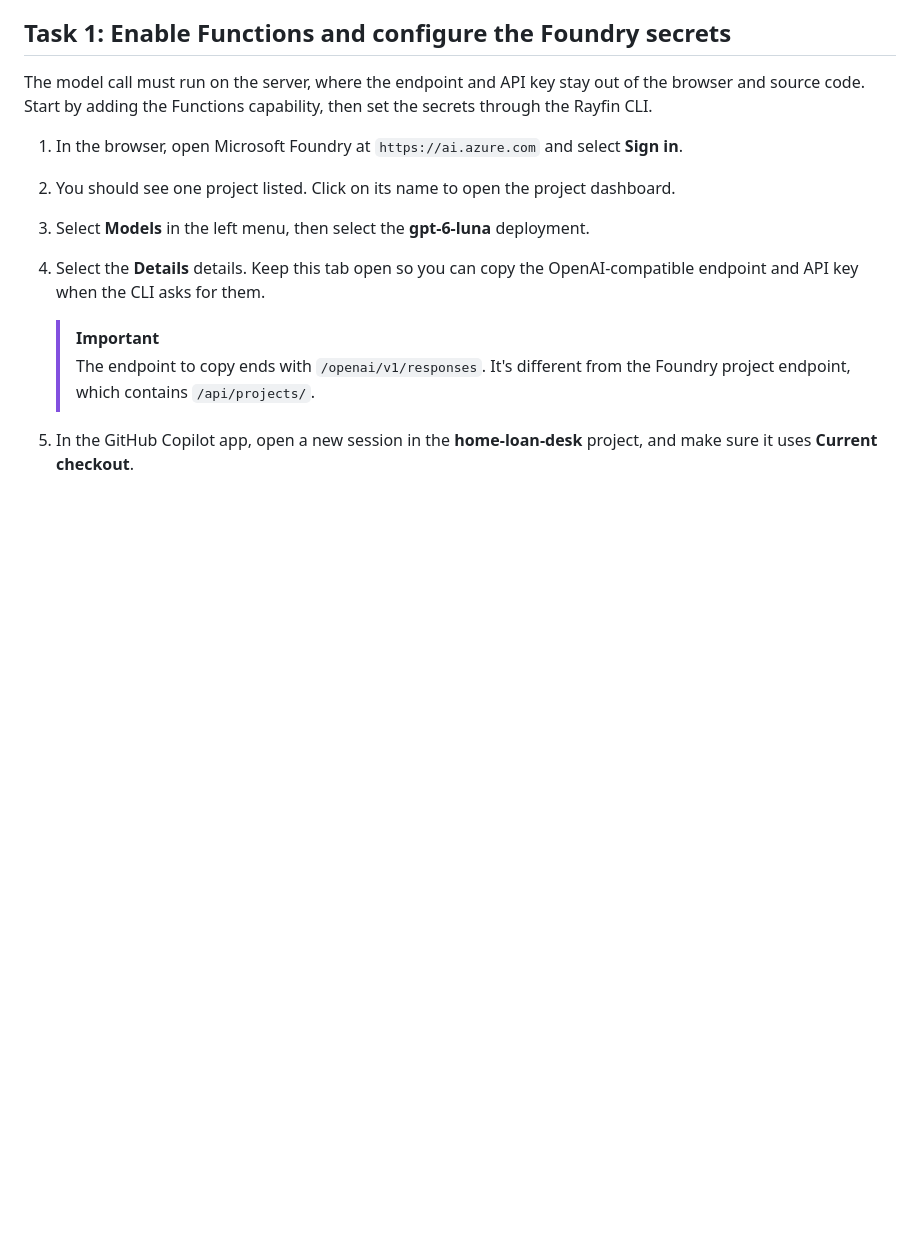
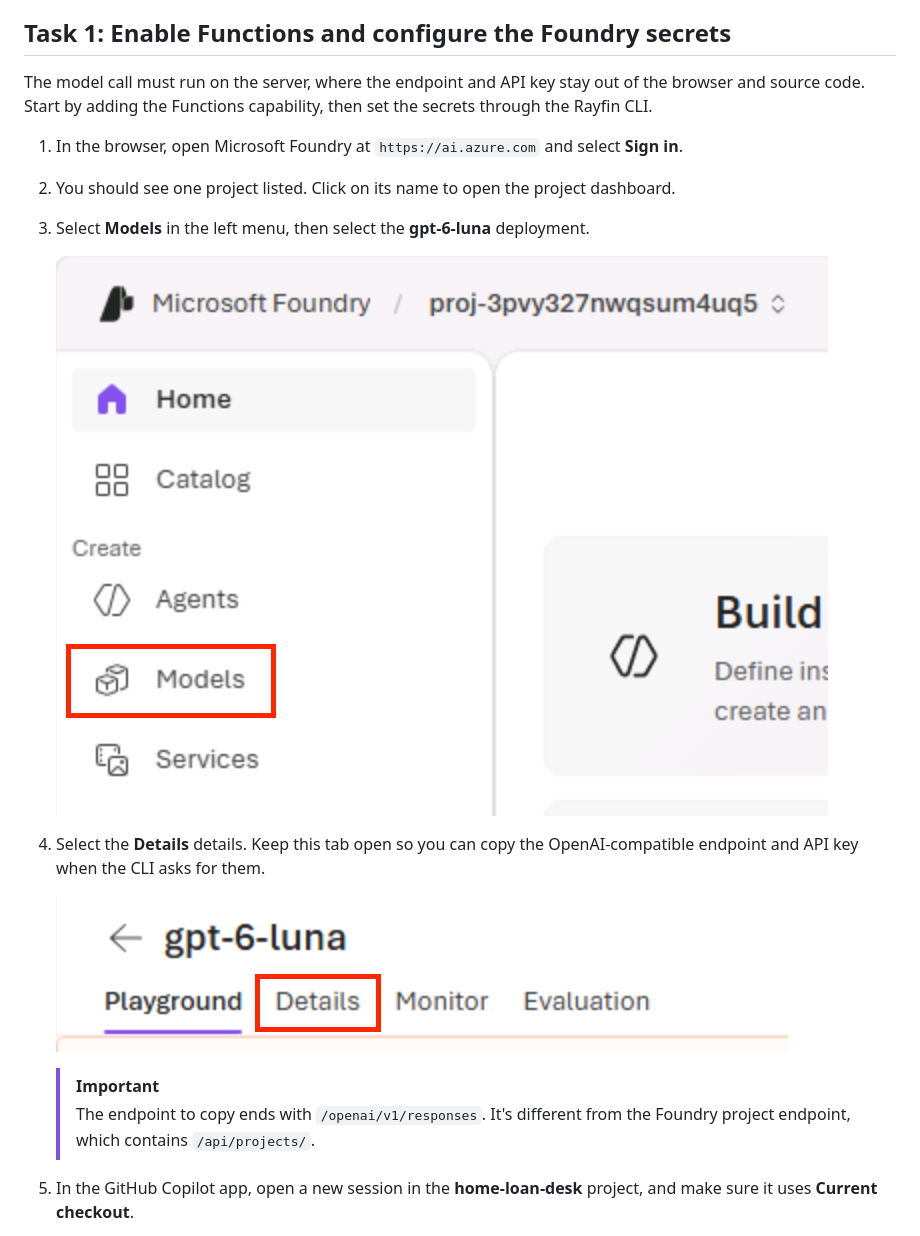
Before and after one commit to microsoft/ignite26-PREL40, a Markdown page: docs/instructions/09-ai-handoff-brief.md, the part around the change. GitHub-like rendering; pictures changed too: img/foundry-model-details.png (added), img/foundry-models-tab.png (added); blank space fills up the shorter version.

Commit message:
Add Foundry screenshots to the AI handoff brief exercise

```diff
--- a/docs/instructions/09-ai-handoff-brief.md
+++ b/docs/instructions/09-ai-handoff-brief.md
@@ -19,7 +19,11 @@ The model call must run on the server, where the endpoint and API key stay out o
 
 1. Select **Models** in the left menu, then select the **gpt-6-luna** deployment.
 
+    ![Models tab in Microsoft Foundry](../../img/foundry-models-tab.png)
+
 1. Select the **Details** details. Keep this tab open so you can copy the OpenAI-compatible endpoint and API key when the CLI asks for them.
+
+    ![Foundry model details](../../img/foundry-model-details.png)
 
     > [!IMPORTANT]
     > The endpoint to copy ends with `/openai/v1/responses`. It's different from the Foundry project endpoint, which contains `/api/projects/`.
```
Also changed, not shown: docs/instructions/14-conclusion.md (renamed from docs/instructions/13-conclusion.md).
